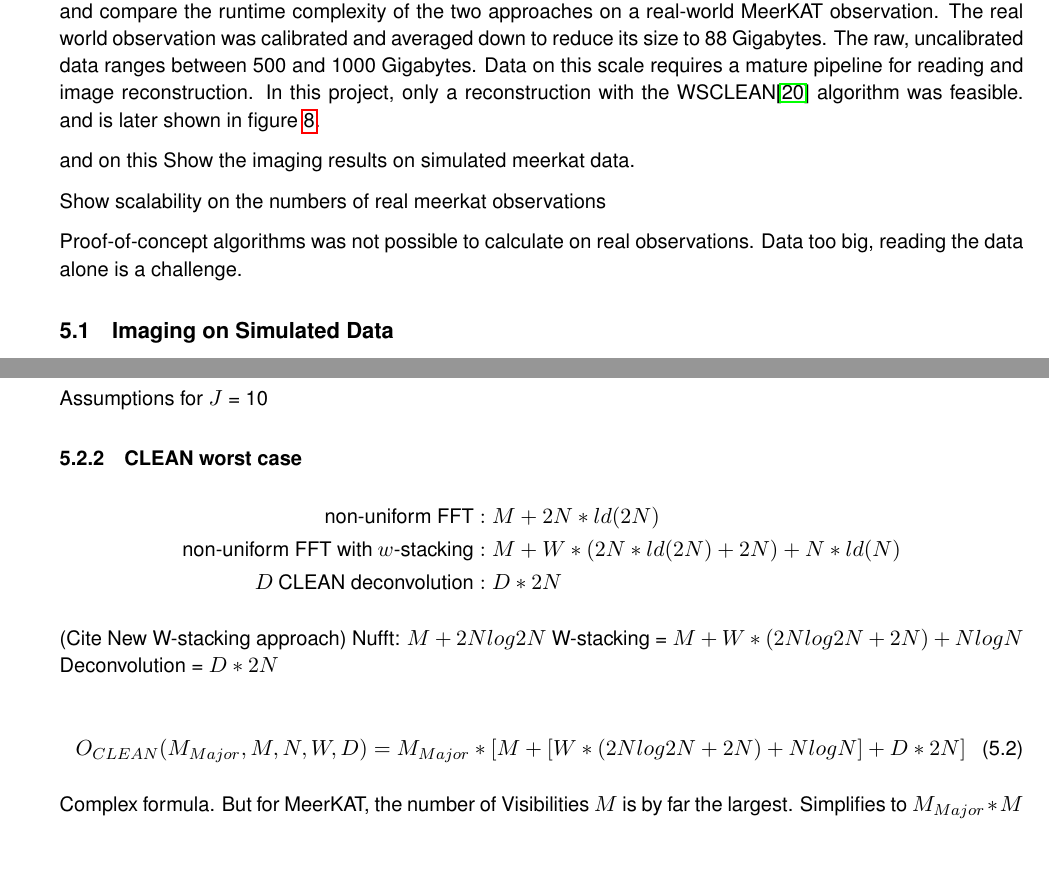
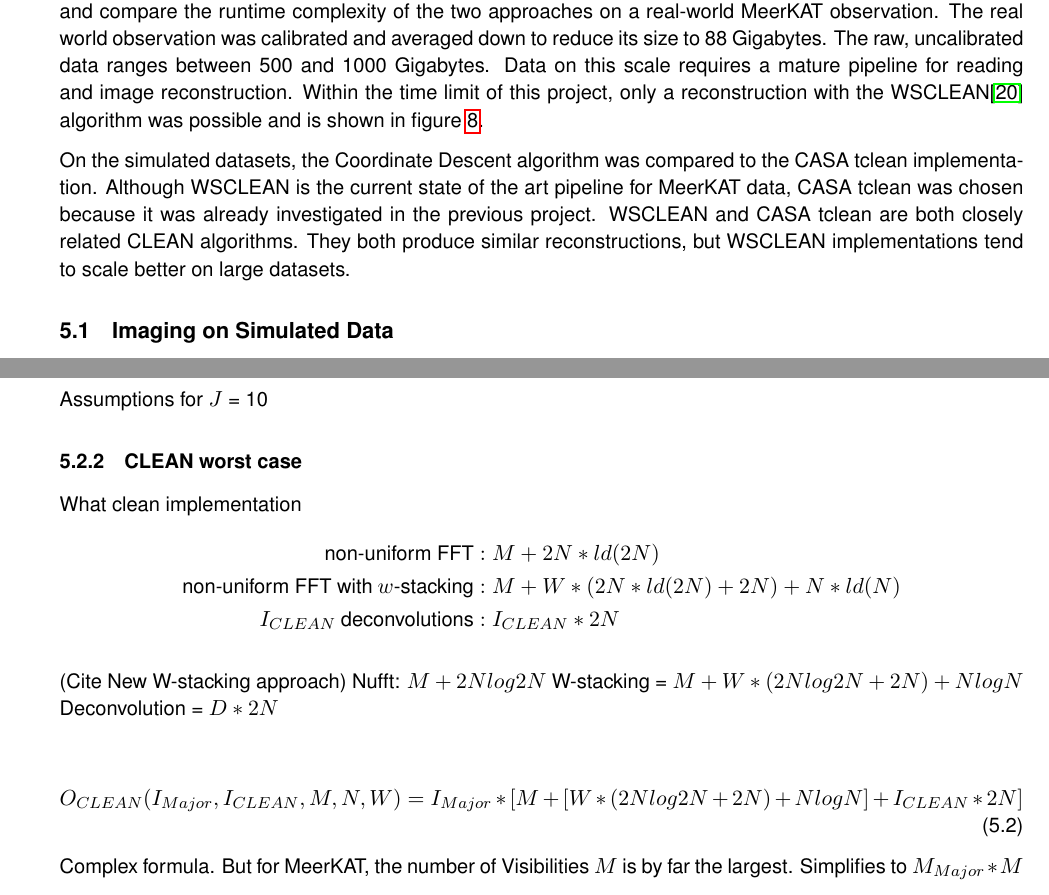
Before and after one commit to lord-blueberry/p8-doc, a LaTeX document (P8.tex, which reads chapters/20.results/results.tex): two parts of pages 17 and 19 of 25, joined at a grey line, cut so that both start at the same text, the shorter picture padded with empty space. Compiled offline with pdfLaTeX.

Commit message:
added second paragraph and changed Big O notations

```diff
--- a/chapters/20.results/results.tex
+++ b/chapters/20.results/results.tex
@@ -1,14 +1,8 @@
 \section{Reconstruction and Scalability of Coordinate Descent}
 %\textbf{Coordinate Descent comparison to CLEAN reconstruction}
-In this section, we compare the Coordinate Descent reconstruction with CLEAN on simulated MeerKAT data, and compare the runtime complexity of the two approaches on a real-world MeerKAT observation. The real world observation was calibrated and averaged down to reduce its size to 88 Gigabytes. The raw, uncalibrated data ranges between 500 and 1000 Gigabytes. Data on this scale requires a mature pipeline for reading and image reconstruction. In this project, only a reconstruction with the WSCLEAN\cite{offringa2014wsclean} algorithm was feasible. and is later shown in figure \ref{results:wsclean}.
+In this section, we compare the Coordinate Descent reconstruction with CLEAN on simulated MeerKAT data, and compare the runtime complexity of the two approaches on a real-world MeerKAT observation. The real world observation was calibrated and averaged down to reduce its size to 88 Gigabytes. The raw, uncalibrated data ranges between 500 and 1000 Gigabytes. Data on this scale requires a mature pipeline for reading and image reconstruction. Within the time limit of this project, only a reconstruction with the WSCLEAN\cite{offringa2014wsclean} algorithm was possible and is shown in figure \ref{results:wsclean}.
 
- and on this
-Show the imaging results on simulated meerkat data.
-
-Show scalability on the numbers of real meerkat observations
-
-Proof-of-concept algorithms was not possible to calculate on real observations. Data too big, reading the data alone is a challenge.
-
+On the simulated datasets, the Coordinate Descent algorithm was compared to the CASA tclean implementation.  Although WSCLEAN is the current state of the art pipeline for MeerKAT data, CASA tclean was chosen because it was already investigated in the previous project.  WSCLEAN and CASA tclean are both closely related CLEAN algorithms. They both produce similar reconstructions, but WSCLEAN implementations tend to scale better on large datasets.
 
 
 \subsection{Imaging on Simulated Data}
@@ -118,7 +112,7 @@ Assumptions for $J$ = 10
 \begin{alignat*}{1}
 	\text{non-uniform FFT} &: M + 2N*ld(2N)\\
 	\text{non-uniform FFT with} \:w\text{-stacking} &:M + W*(2N*ld(2N) + 2N) + N*ld(N)\\
-	D\: \text{CLEAN deconvolution} &: D*2N
+	I_{CLEAN}\: \text{deconvolutions} &: I_{CLEAN}*2N
 \end{alignat*}
 
 (Cite New W-stacking approach)
```
Also changed, not shown: P8.pdf, chapters/20.results/results.tex (8 more changed lines).
